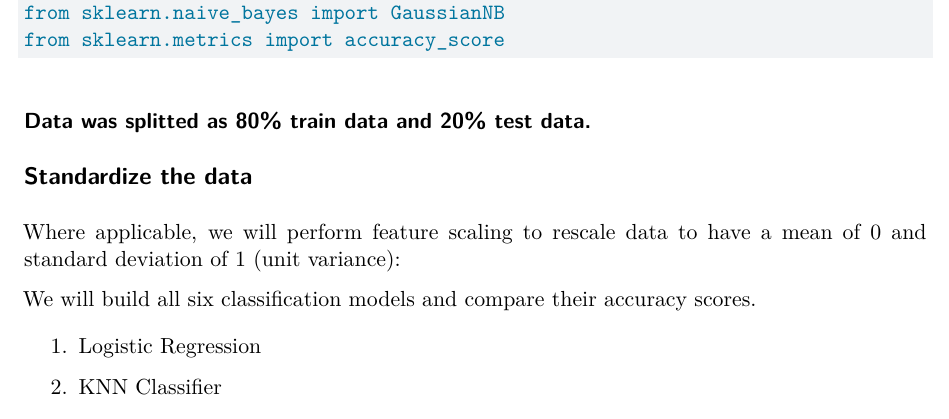
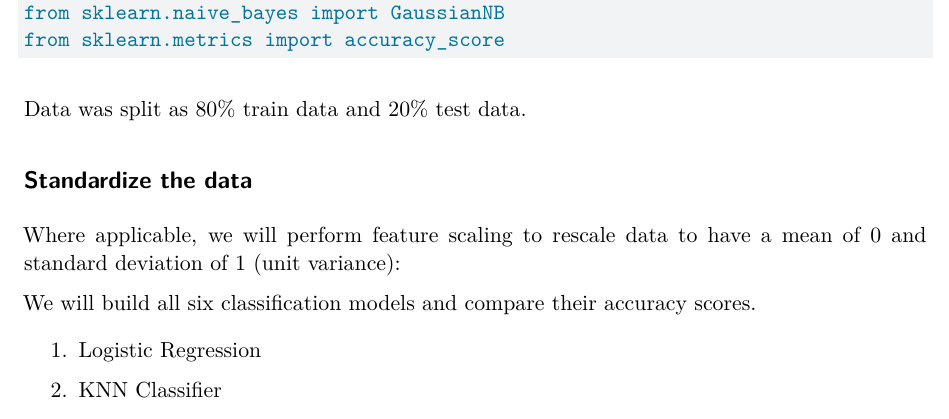
Before and after one commit to COSC5557/ml-algorithm-selection-abi-awosola, a Quarto document (Algorithm_Selection.qmd): part of the page, cut so that both start at the same text. Rendered offline with R 4.5, knitr and Pandoc in place of Quarto, then LaTeX, with nearby package versions; the code chunks are not run, so their results and figures are left out.

Commit message:
Update Algorithm_Selection.qmd

````diff
--- a/Algorithm_Selection.qmd
+++ b/Algorithm_Selection.qmd
@@ -85,7 +87,8 @@ X_train,X_test,y_train,y_test=train_test_split(X,y,test_size=0.2,
                                                random_state=42, shuffle=True)
 ```
 
-### Data was splitted as 80% train data and 20% test data.
+
+Data was split as 80% train data and 20% test data.
 
 ```{python}
 #| echo: false
````
Also changed, not shown: Algorithm_Selection.qmd (13 more changed lines).
